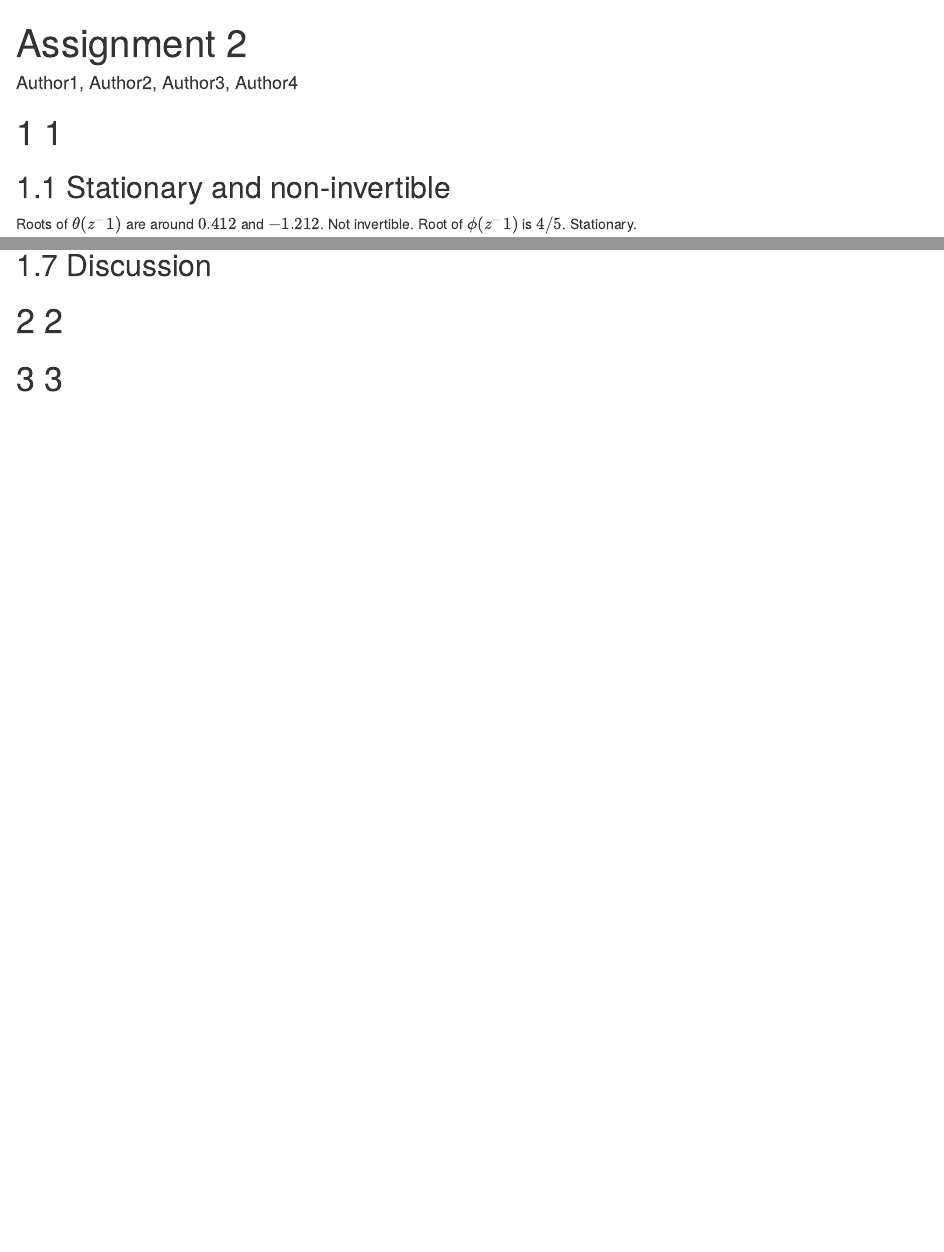
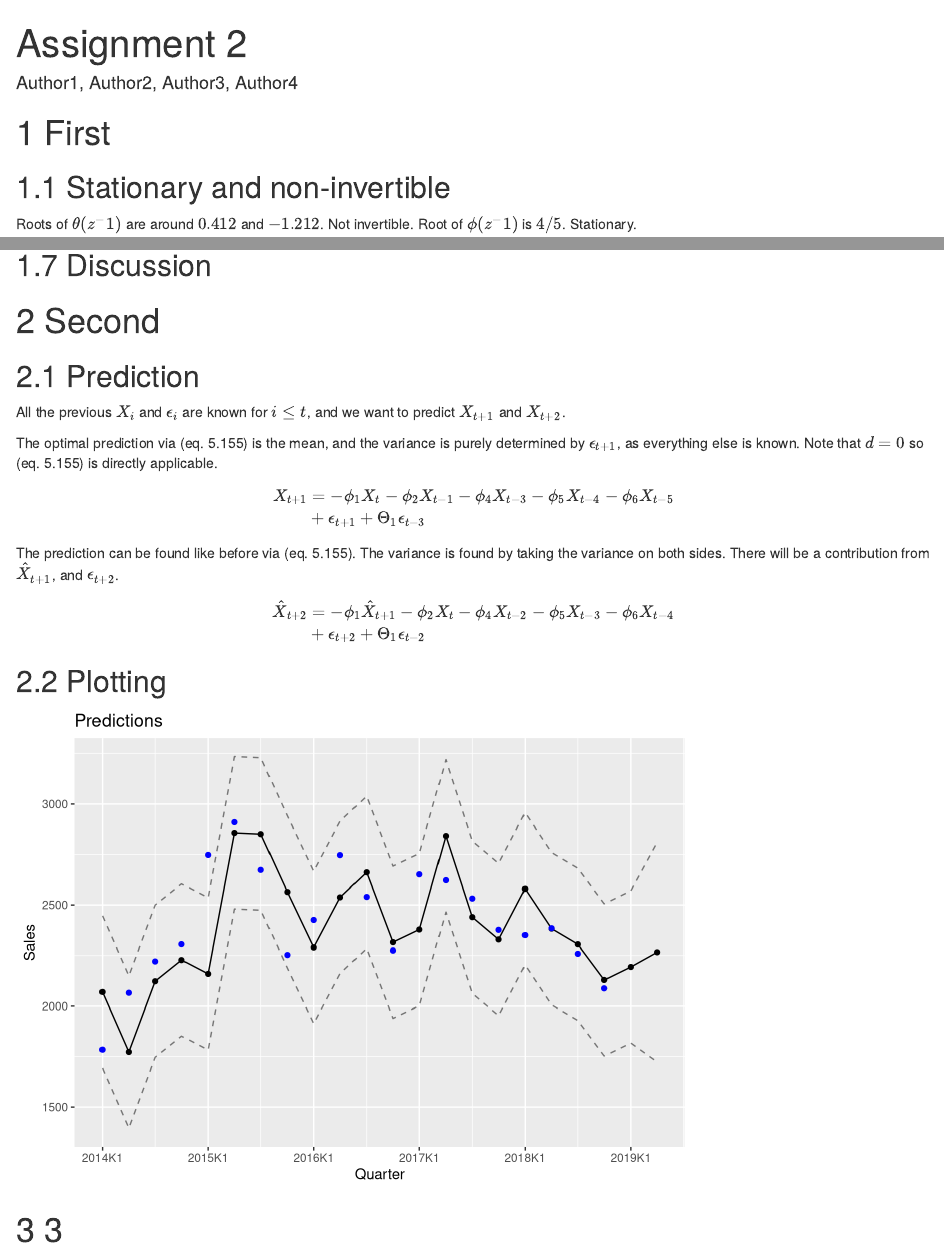
Before and after one commit to volesen/time-series-analysis, an R Markdown document (assignment2/tasks.rmd): the page in a window 1100 px wide, from its top, and a second part further down, joined at a grey line. Rendered offline with R 4.5, knitr and Pandoc, with nearby package versions; code that draws random numbers runs with fixed seeds of ours.

Commit message:
COde and plots for part 2

````diff
--- a/assignment2/tasks.rmd
+++ b/assignment2/tasks.rmd
@@ -12,7 +14,7 @@ library('ggplot2')
 ```
 
 
-# 1
+# First
 
 ## Stationary and non-invertible
 Roots of $\theta(z^-1)$ are around $0.412$ and $-1.212$. Not invertible.
@@ -222,6 +224,30 @@ var_plot
 ## Discussion
 
 
-# 2
+# Second
+## Prediction
+All the previous $X_i$ and $\epsilon_i$ are known for $i \leq t$,
+and we want to predict $X_{t+1}$ and $X_{t+2}$.
+
+The optimal prediction via (eq. 5.155) is the mean,
+and the variance is purely determined by $\epsilon_{t+1}$, as everything else is known.
+Note that $d = 0$ so (eq. 5.155) is directly applicable.
+
+\begin{align*}
+  X_{t+1} &= -\phi_1 X_{t} - \phi_2 X_{t-1} - \phi_4 X_{t-3} - \phi_5 X_{t-4} - \phi_6 X_{t-5}\\
+    &+ \epsilon_{t+1} + \Theta_1 \epsilon_{t-3}\\
+\end{align*}
 
 
+The prediction can be found like before via (eq. 5.155).
+The variance is found by taking the variance on both sides.
+There will be a contribution from $\hat{X}_{t+1}$, and $\epsilon_{t+2}$.
+
+\begin{align*}
+  \hat{X}_{t+2} &= -\phi_1 \hat{X}_{t+1} - \phi_2 X_{t} - \phi_4 X_{t-2} - \phi_5 X_{t-3} - \phi_6 X_{t-4}\\
+    &+ \epsilon_{t+2} + \Theta_1 \epsilon_{t-2}\\
+\end{align*}
+
+
+
+```{R}
@@ -228 +292,22 @@ var_plot
+## Plotting
+```{r}
+pred_axis_seq <- seq(1, length(y_pred), 4)
+pred_axis <- c(sales$Quarter, "2019K1", "2019K2")[pred_axis_seq]
+y_pred_seq <- seq_along(y_pred)
+y_true_seq <- seq_along(sales$Sales)
+
+# Plot predictions and true values
+pred_plot <- ggplot() +
+  geom_line(mapping = aes(x = y_pred_seq, y = y_pred), stat = "identity") +
+  geom_point(mapping = aes(x = y_pred_seq, y = y_pred), stat = "identity") +
+  geom_line(mapping = aes(x = y_pred_seq, y = y_pred_conf_upper), alpha = 0.5, linetype = "dashed", stat = "identity") +
+  geom_line(mapping = aes(x = y_pred_seq, y = y_pred_conf_lower), alpha = 0.5, linetype = "dashed", stat = "identity") +
+  geom_point(mapping = aes(x = y_true_seq, y = sales$Sales), col = "blue", stat = "identity") +
+  # Set labels
+  scale_x_continuous(breaks = pred_axis_seq, labels = pred_axis) +
+  labs(title = "Predictions", x = "Quarter", y = "Sales")
+
+pred_plot
+```
+
 # 3
````
Also changed, not shown: assignment2/figures/2.1-acf.png (added), assignment2/figures/2.1-pacf.png (added), assignment2/figures/2.1-simulations.png (added), assignment2/figures/2.1-var.png (added), assignment2/figures/2.2-pred.png (added), assignment2/tasks.rmd (42 more changed lines).
